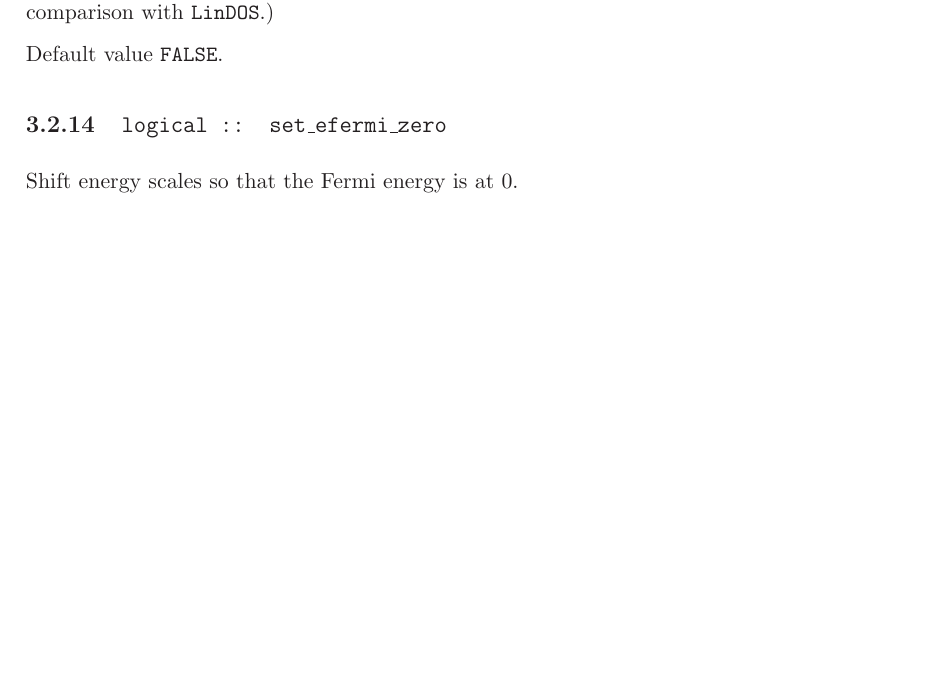
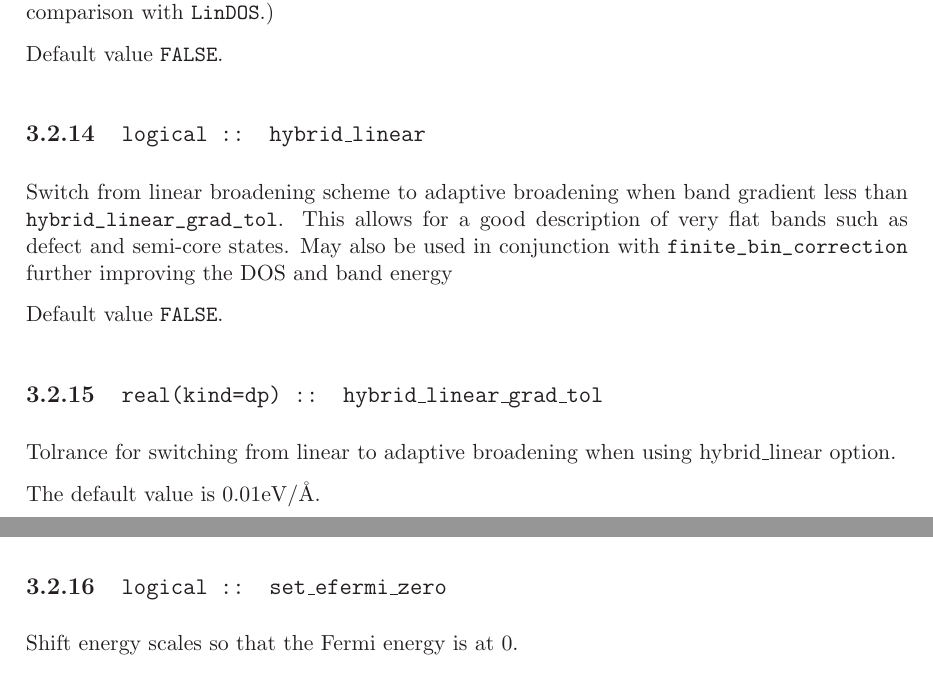
Before and after one commit to optados-developers/optados, a LaTeX book (documents/dos.tex): part of page 12 of 18 before the commit and two parts of pages 12 and 13 of 18 after it, the two joined at a grey line, cut so that both start at the same text, the shorter picture padded with empty space. Compiled offline with LaTeX, dvips and Ghostscript.

Commit message:
Added hybrid linear broadening -- at the moment only for DOS calculations. - User chooses hybrid_linear : true and OptaDOS chooses to switch to adaptive broadening when the band gradient becomes small. Makes linear broadening better at capturing semi-core states.  May be used in conjunction with the Finite_Bin_Correction.

```diff
--- a/documents/dos.tex
+++ b/documents/dos.tex
@@ -268,6 +268,19 @@ Calculate the integrated dos by numerical integration instead of semi-analytical
 
 Default value \verb#FALSE#.
 
+\subsection[hybrid\_linear]{\tt logical :: hybrid\_linear}
+Switch from linear broadening scheme to adaptive broadening when band gradient less than \verb#hybrid_linear_grad_tol#.
+This allows for a good description of very flat bands such as defect and semi-core states. May also be used in conjunction
+with \verb#finite_bin_correction# further improving the DOS and band energy
+
+Default value \verb#FALSE#.
+
+\subsection[hybrid\_linear\_grad\_tol]{\tt real(kind=dp) :: hybrid\_linear\_grad\_tol}
+Tolrance for switching from linear to adaptive broadening when using hybrid\_linear option.
+
+The default value is 0.01eV/\AA.
+
+
 \subsection[set\_efermi\_zero]{\tt logical :: set\_efermi\_zero}
 Shift energy scales so that the Fermi energy is at 0.
 
```
Also changed, not shown: 2 other files.
